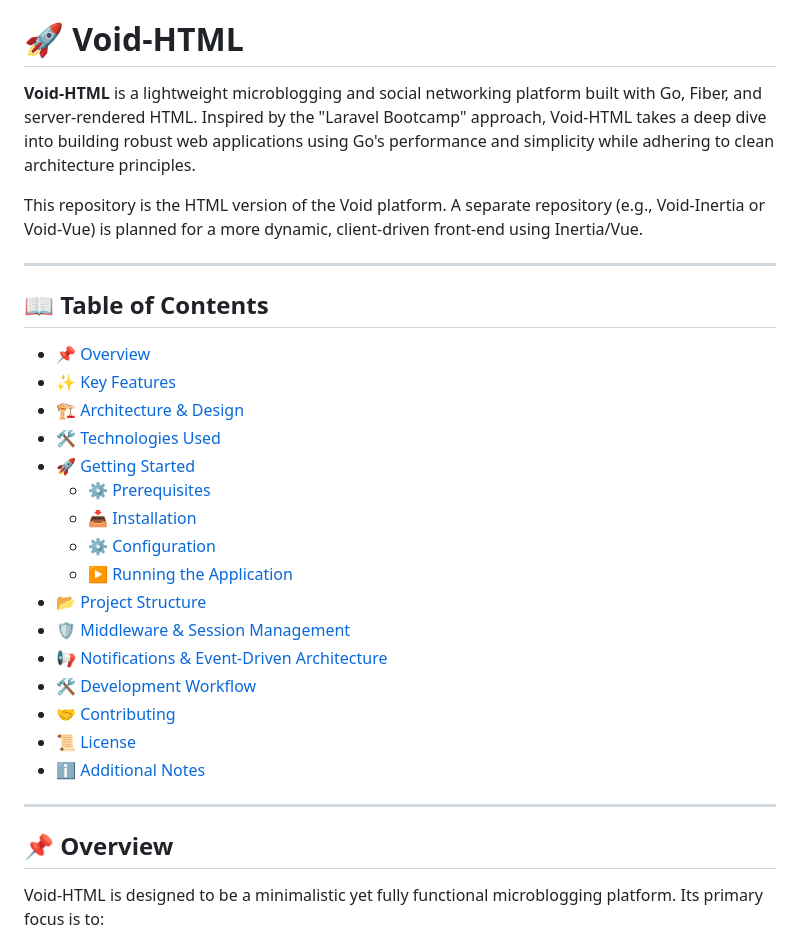
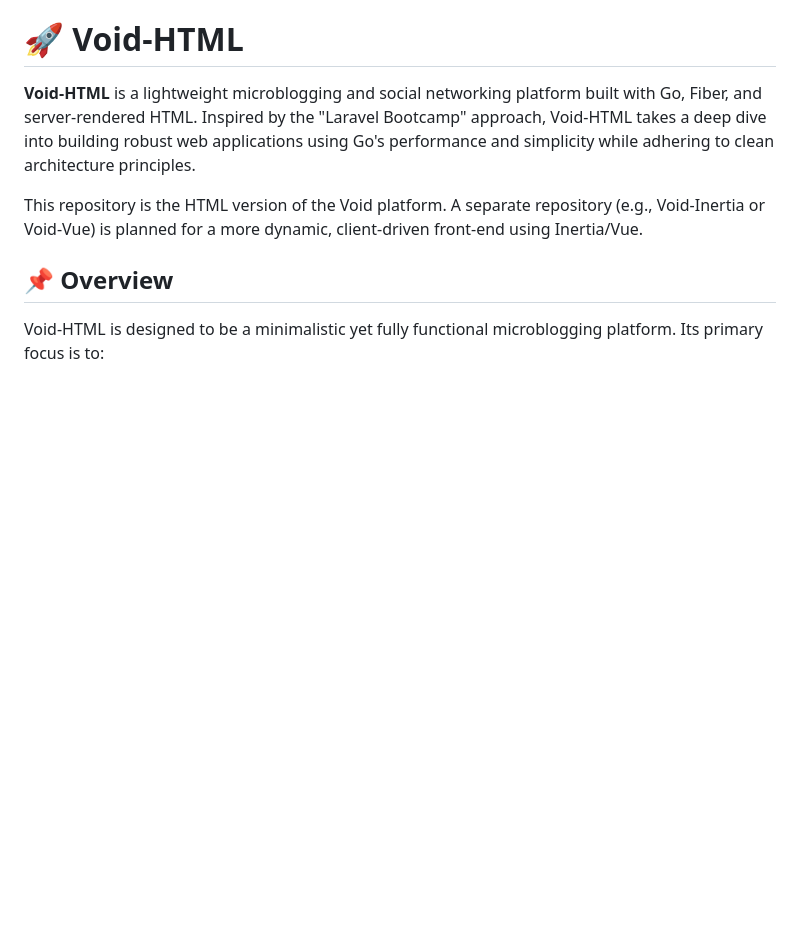
Before and after one commit to adammpkins/Void-HTML, a Markdown page: README.md, the part around the change. GitHub-like rendering; blank space fills up the shorter version.

```diff
--- a/README.md
+++ b/README.md
@@ -3,29 +3,6 @@
 **Void-HTML** is a lightweight microblogging and social networking platform built with Go, Fiber, and server-rendered HTML. Inspired by the "Laravel Bootcamp" approach, Void-HTML takes a deep dive into building robust web applications using Go's performance and simplicity while adhering to clean architecture principles.
 
 This repository is the HTML version of the Void platform. A separate repository (e.g., Void-Inertia or Void-Vue) is planned for a more dynamic, client-driven front-end using Inertia/Vue.
-
----
-
-## 📖 Table of Contents
-
-- [📌 Overview](#overview)
-- [✨ Key Features](#key-features)
-- [🏗 Architecture & Design](#architecture--design)
-- [🛠 Technologies Used](#technologies-used)
-- [🚀 Getting Started](#getting-started)
-  - [⚙ Prerequisites](#prerequisites)
-  - [📥 Installation](#installation)
-  - [⚙ Configuration](#configuration)
-  - [▶ Running the Application](#running-the-application)
-- [📂 Project Structure](#project-structure)
-- [🛡 Middleware & Session Management](#middleware--session-management)
-- [📢 Notifications & Event-Driven Architecture](#notifications--event-driven-architecture)
-- [🛠 Development Workflow](#development-workflow)
-- [🤝 Contributing](#contributing)
-- [📜 License](#license)
-- [ℹ️ Additional Notes](#additional-notes)
-
----
 
 ## 📌 Overview
 
```
